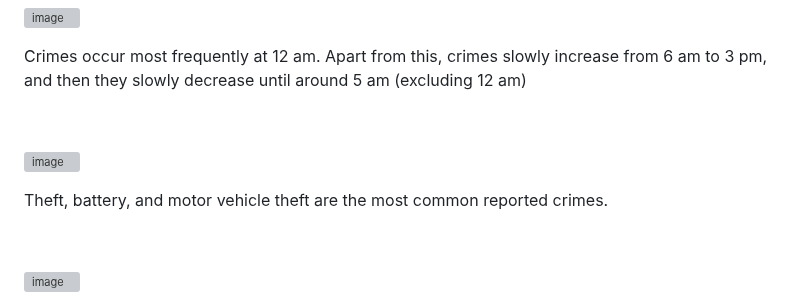
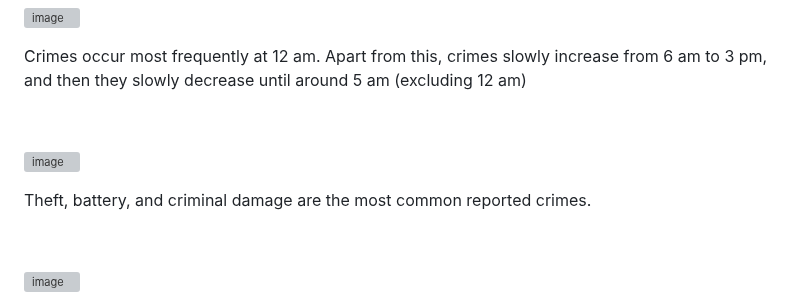
Before and after one commit to krtfesm/Chicago-Crimes, a Markdown page: README.md, the part around one of its changes. Drawn GitHub-style; grey boxes are pictures that could not be loaded.

```diff
--- a/README.md
+++ b/README.md
@@ -31,5 +31,5 @@ Crimes occur most frequently at 12 am. Apart from this, crimes slowly increase f
 
-Theft, battery, and motor vehicle theft are the most common reported crimes.
+Theft, battery, and criminal damage are the most common reported crimes.
 
 &nbsp;
 
```
Also changed, not shown: other parts of README.md (+1 -1 lines).
